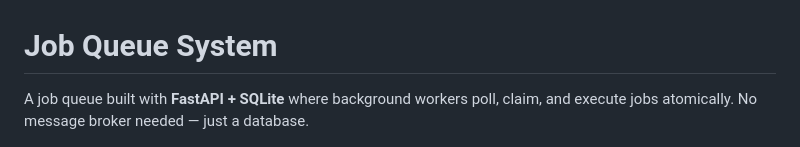
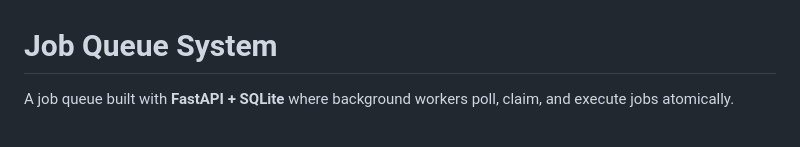
Before and after one commit to mo1ein/qq, a Markdown page: README.md, the part around the change. Drawn GitHub-style.

Commit message:
doc(fix): update README.md

```diff
--- a/README.md
+++ b/README.md
@@ -1,6 +1,6 @@
 # Job Queue System
 
-A job queue built with **FastAPI + SQLite** where background workers poll, claim, and execute jobs atomically. No message broker needed — just a database.
+A job queue built with **FastAPI + SQLite** where background workers poll, claim, and execute jobs atomically.
 
 ![Dashboard](dashboard.png)
 
```
